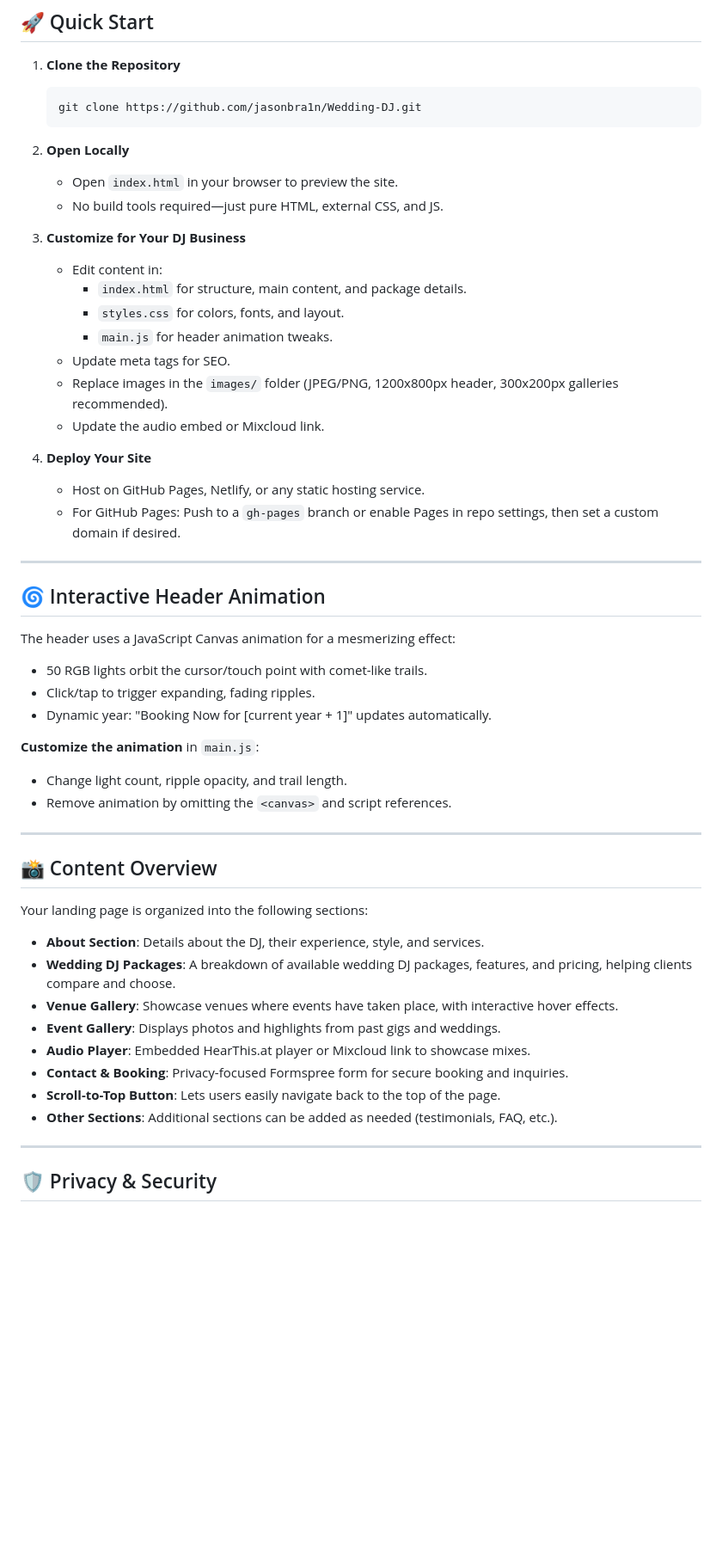
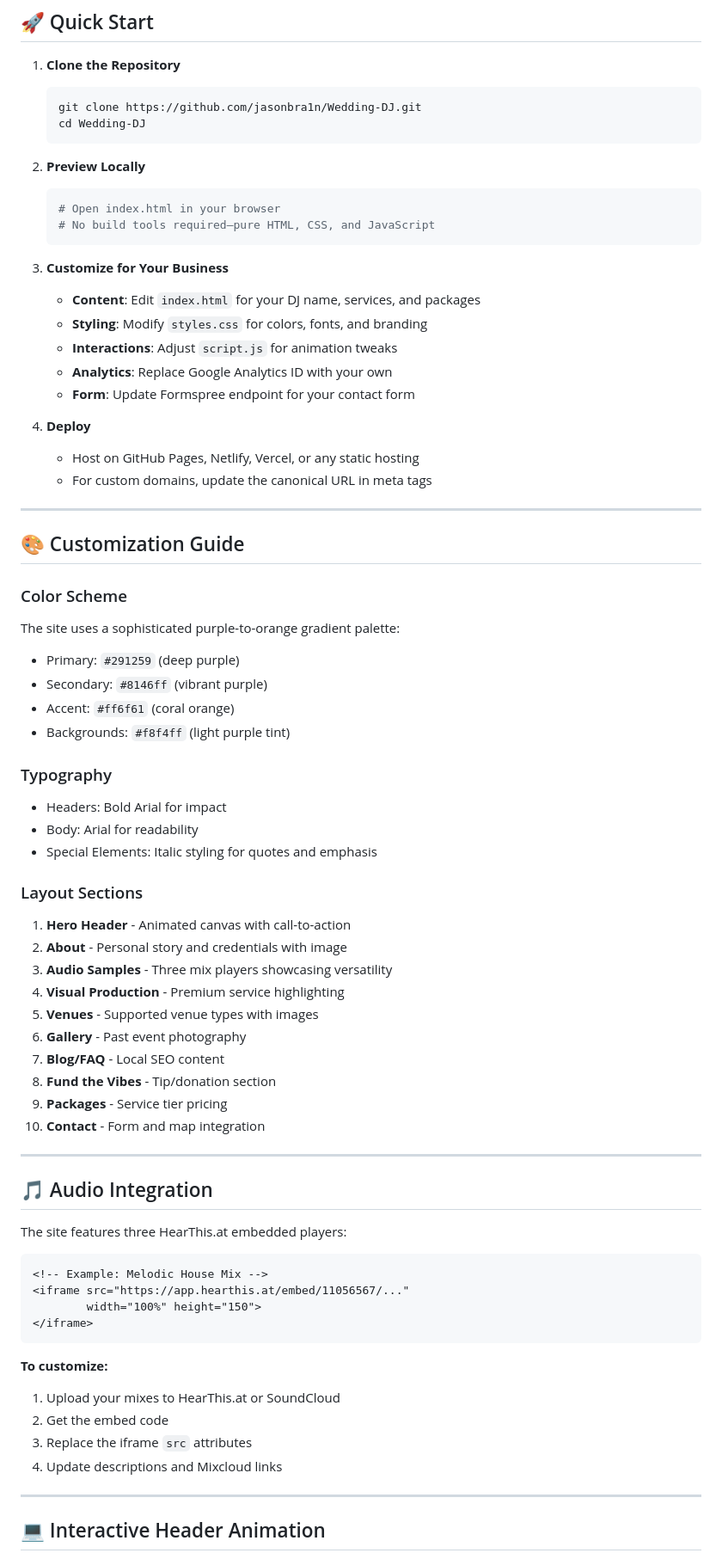
Before and after one commit to jasonbra1n/Wedding-DJ, a Markdown page: README.md, the part around the change printed below. Shown: that part at 86% size. Rendered like a GitHub page; blank space fills up the shorter version.

````diff
--- a/README.md
+++ b/README.md
@@ -45,52 +77,72 @@ Originally created for **DJ Jason Brain (ΙΑΣΩΝ)**, serving Haliburton, Mind
     git clone https://github.com/jasonbra1n/Wedding-DJ.git
+    cd Wedding-DJ
     ```
 
-2. **Open Locally**
-    - Open `index.html` in your browser to preview the site.
-    - No build tools required—just pure HTML, external CSS, and JS.
+2. **Preview Locally**
+    ```bash
+    # Open index.html in your browser
+    # No build tools required—pure HTML, CSS, and JavaScript
+    ```
 
-3. **Customize for Your DJ Business**
-    - Edit content in:
-        - `index.html` for structure, main content, and package details.
-        - `styles.css` for colors, fonts, and layout.
-        - `main.js` for header animation tweaks.
-    - Update meta tags for SEO.
-    - Replace images in the `images/` folder (JPEG/PNG, 1200x800px header, 300x200px galleries recommended).
-    - Update the audio embed or Mixcloud link.
+3. **Customize for Your Business**
+    - **Content**: Edit `index.html` for your DJ name, services, and packages
+    - **Styling**: Modify `styles.css` for colors, fonts, and branding
+    - **Interactions**: Adjust `script.js` for animation tweaks
+    - **Analytics**: Replace Google Analytics ID with your own
+    - **Form**: Update Formspree endpoint for your contact form
 
-4. **Deploy Your Site**
-    - Host on GitHub Pages, Netlify, or any static hosting service.
-    - For GitHub Pages: Push to a `gh-pages` branch or enable Pages in repo settings, then set a custom domain if desired.
+4. **Deploy**
+    - Host on GitHub Pages, Netlify, Vercel, or any static hosting
+    - For custom domains, update the canonical URL in meta tags
 
 ---
 
-## 🌀 Interactive Header Animation
+## 🎨 Customization Guide
 
-The header uses a JavaScript Canvas animation for a mesmerizing effect:
-- 50 RGB lights orbit the cursor/touch point with comet-like trails.
-- Click/tap to trigger expanding, fading ripples.
-- Dynamic year: "Booking Now for [current year + 1]" updates automatically.
+### Color Scheme
+The site uses a sophisticated purple-to-orange gradient palette:
+- Primary: `#291259` (deep purple)
+- Secondary: `#8146ff` (vibrant purple)
+- Accent: `#ff6f61` (coral orange)
+- Backgrounds: `#f8f4ff` (light purple tint)
 
-**Customize the animation** in `main.js`:
-- Change light count, ripple opacity, and trail length.
-- Remove animation by omitting the `<canvas>` and script references.
+### Typography
+- Headers: Bold Arial for impact
+- Body: Arial for readability
+- Special Elements: Italic styling for quotes and emphasis
+
+### Layout Sections
+1. **Hero Header** - Animated canvas with call-to-action
+2. **About** - Personal story and credentials with image
+3. **Audio Samples** - Three mix players showcasing versatility
+4. **Visual Production** - Premium service highlighting
+5. **Venues** - Supported venue types with images
+6. **Gallery** - Past event photography
+7. **Blog/FAQ** - Local SEO content
+8. **Fund the Vibes** - Tip/donation section
+9. **Packages** - Service tier pricing
+10. **Contact** - Form and map integration
 
 ---
 
-## 📸 Content Overview
+## 🎵 Audio Integration
 
-Your landing page is organized into the following sections:
+The site features three HearThis.at embedded players:
 
-- **About Section**: Details about the DJ, their experience, style, and services.
-- **Wedding DJ Packages**: A breakdown of available wedding DJ packages, features, and pricing, helping clients compare and choose.
-- **Venue Gallery**: Showcase venues where events have taken place, with interactive hover effects.
-- **Event Gallery**: Displays photos and highlights from past gigs and weddings.
-- **Audio Player**: Embedded HearThis.at player or Mixcloud link to showcase mixes.
-- **Contact & Booking**: Privacy-focused Formspree form for secure booking and inquiries.
-- **Scroll-to-Top Button**: Lets users easily navigate back to the top of the page.
-- **Other Sections**: Additional sections can be added as needed (testimonials, FAQ, etc.).
+```html
+<!-- Example: Melodic House Mix -->
+<iframe src="https://app.hearthis.at/embed/11056567/..."
+        width="100%" height="150">
+</iframe>
+```
+
+**To customize:**
+1. Upload your mixes to HearThis.at or SoundCloud
+2. Get the embed code
+3. Replace the iframe `src` attributes
+4. Update descriptions and Mixcloud links
 
 ---
 
-## 🛡️ Privacy & Security
+## 💻 Interactive Header Animation
 
````
Also changed, not shown: other parts of README.md (+181 -47 lines).
